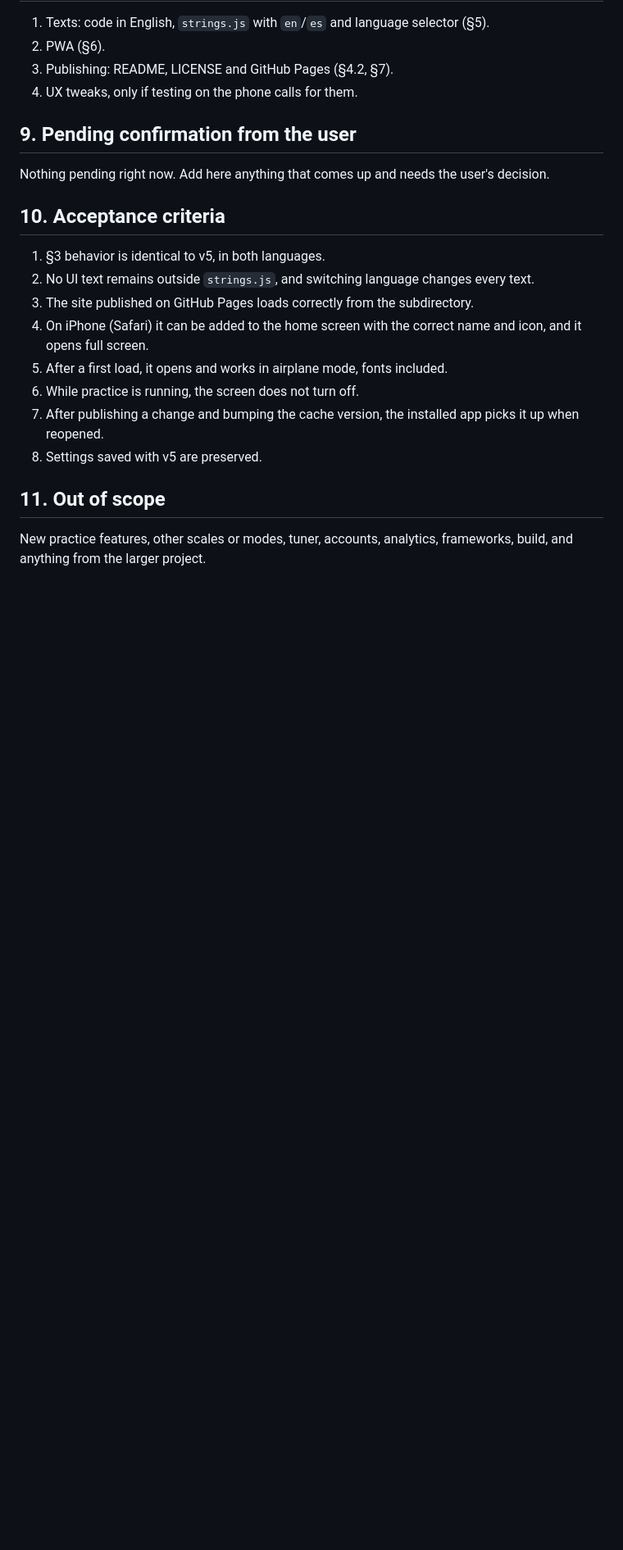
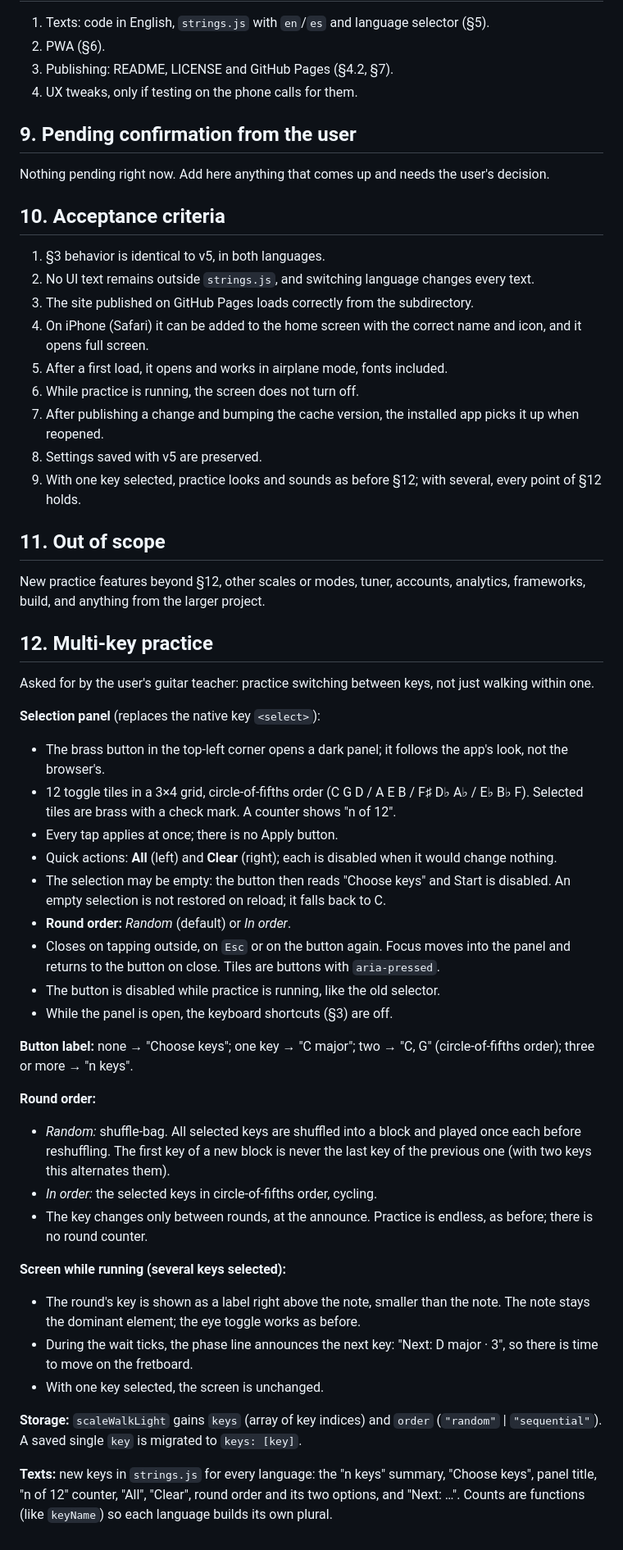
Before and after one commit to misan128/guitar-trainer, a Markdown page: docs/SPEC.md, the part around one of its changes. Shown at 82% size. Drawn GitHub-style; blank space fills up the shorter version.

Commit message:
docs(spec): specify multi-key practice

```diff
--- a/docs/SPEC.md
+++ b/docs/SPEC.md
@@ -134,7 +135,39 @@ Nothing pending right now. Add here anything that comes up and needs the user's
 6. While practice is running, the screen does not turn off.
 7. After publishing a change and bumping the cache version, the installed app picks it up when reopened.
 8. Settings saved with v5 are preserved.
+9. With one key selected, practice looks and sounds as before §12; with several, every point of §12 holds.
 
 ## 11. Out of scope
 
-New practice features, other scales or modes, tuner, accounts, analytics, frameworks, build, and anything from the larger project.
+New practice features beyond §12, other scales or modes, tuner, accounts, analytics, frameworks, build, and anything from the larger project.
+
+## 12. Multi-key practice
+
+Asked for by the user's guitar teacher: practice switching between keys, not just walking within one.
+
+**Selection panel** (replaces the native key `<select>`):
+- The brass button in the top-left corner opens a dark panel; it follows the app's look, not the browser's.
+- 12 toggle tiles in a 3×4 grid, circle-of-fifths order (C G D / A E B / F♯ D♭ A♭ / E♭ B♭ F). Selected tiles are brass with a check mark. A counter shows "n of 12".
+- Every tap applies at once; there is no Apply button.
+- Quick actions: **All** (left) and **Clear** (right); each is disabled when it would change nothing.
+- The selection may be empty: the button then reads "Choose keys" and Start is disabled. An empty selection is not restored on reload; it falls back to C.
+- **Round order:** *Random* (default) or *In order*.
+- Closes on tapping outside, on `Esc` or on the button again. Focus moves into the panel and returns to the button on close. Tiles are buttons with `aria-pressed`.
+- The button is disabled while practice is running, like the old selector.
+- While the panel is open, the keyboard shortcuts (§3) are off.
+
+**Button label:** none → "Choose keys"; one key → "C major"; two → "C, G" (circle-of-fifths order); three or more → "n keys".
+
+**Round order:**
+- *Random:* shuffle-bag. All selected keys are shuffled into a block and played once each before reshuffling. The first key of a new block is never the last key of the previous one (with two keys this alternates them).
+- *In order:* the selected keys in circle-of-fifths order, cycling.
+- The key changes only between rounds, at the announce. Practice is endless, as before; there is no round counter.
+
+**Screen while running (several keys selected):**
+- The round's key is shown as a label right above the note, smaller than the note. The note stays the dominant element; the eye toggle works as before.
+- During the wait ticks, the phase line announces the next key: "Next: D major · 3", so there is time to move on the fretboard.
+- With one key selected, the screen is unchanged.
+
+**Storage:** `scaleWalkLight` gains `keys` (array of key indices) and `order` (`"random"` | `"sequential"`). A saved single `key` is migrated to `keys: [key]`.
+
+**Texts:** new keys in `strings.js` for every language: the "n keys" summary, "Choose keys", panel title, "n of 12" counter, "All", "Clear", round order and its two options, and "Next: …". Counts are functions (like `keyName`) so each language builds its own plural.
```
Also changed, not shown: other parts of docs/SPEC.md (+4 -3 lines).
